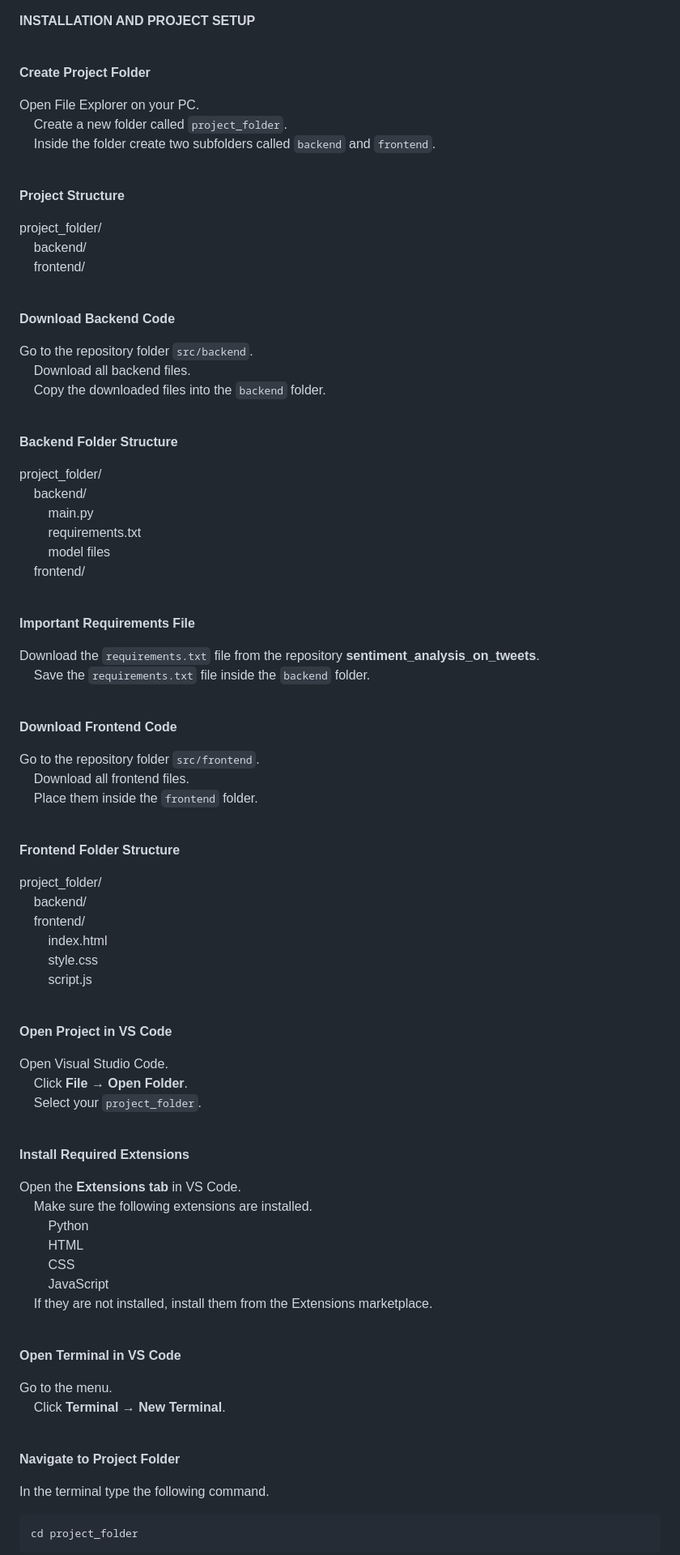
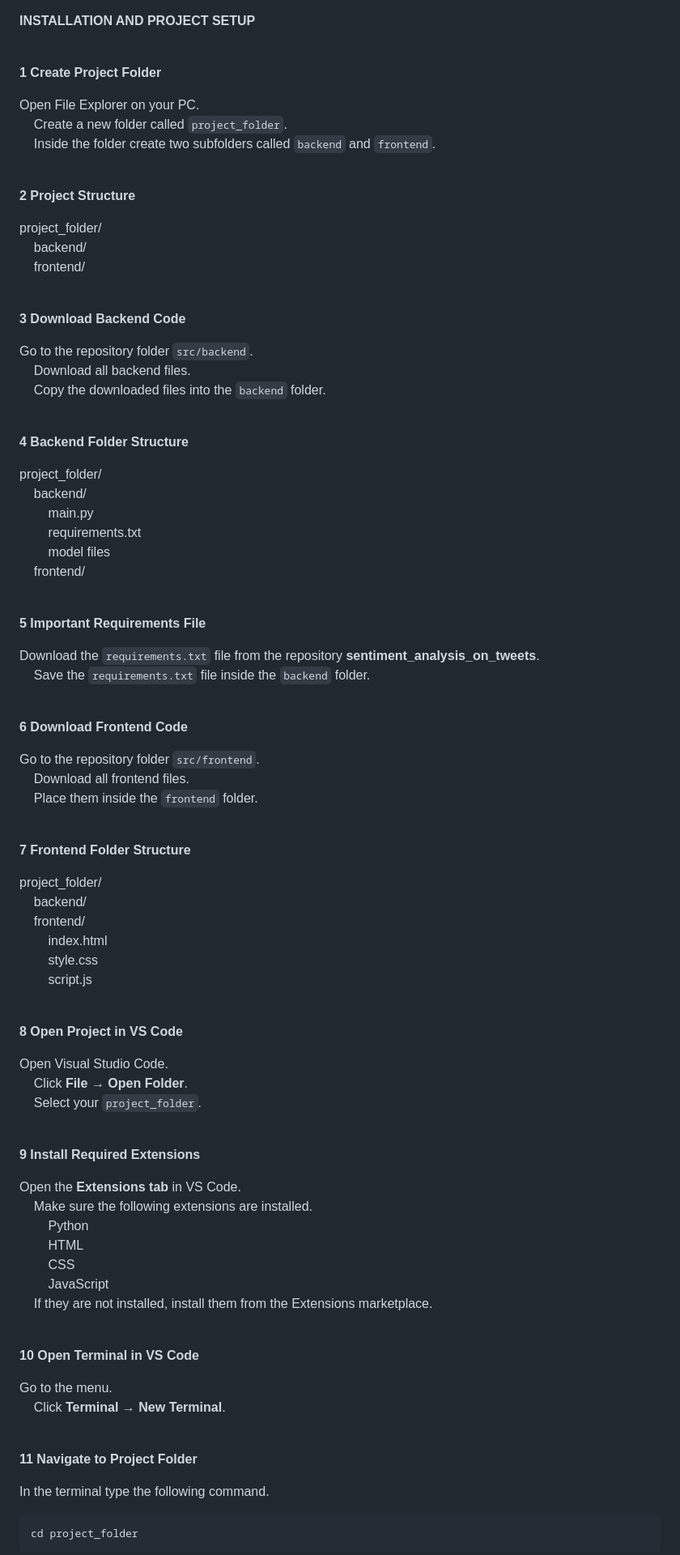
Before and after one commit to MAHESH20L/Sentiment_analysis_of_tweets, a Markdown page: setup_instructions.md, the part around one of its changes. Shown at 81% size. Rendered like a GitHub page.

Commit message:
Update setup instructions for project setup steps

```diff
--- a/setup_instructions.md
+++ b/setup_instructions.md
@@ -2,7 +2,7 @@
 
 <br>
 
-**Create Project Folder**
+**1 Create Project Folder**
 
 Open File Explorer on your PC.<br>
 &nbsp;&nbsp;&nbsp;&nbsp;Create a new folder called `project_folder`.<br>
@@ -10,7 +10,7 @@ Open File Explorer on your PC.<br>
 
 <br>
 
-**Project Structure**
+**2 Project Structure**
 
 project_folder/<br>
 &nbsp;&nbsp;&nbsp;&nbsp;backend/<br>
@@ -18,7 +18,7 @@ project_folder/<br>
 
 <br>
 
-**Download Backend Code**
+**3 Download Backend Code**
 
 Go to the repository folder `src/backend`.<br>
 &nbsp;&nbsp;&nbsp;&nbsp;Download all backend files.<br>
@@ -26,7 +26,7 @@ Go to the repository folder `src/backend`.<br>
 
 <br>
 
-**Backend Folder Structure**
+**4 Backend Folder Structure**
 
 project_folder/<br>
 &nbsp;&nbsp;&nbsp;&nbsp;backend/<br>
@@ -37,14 +37,14 @@ project_folder/<br>
 
 <br>
 
-**Important Requirements File**
+**5 Important Requirements File**
 
 Download the `requirements.txt` file from the repository **sentiment_analysis_on_tweets**.<br>
 &nbsp;&nbsp;&nbsp;&nbsp;Save the `requirements.txt` file inside the `backend` folder.
 
 <br>
 
-**Download Frontend Code**
+**6 Download Frontend Code**
 
 Go to the repository folder `src/frontend`.<br>
 &nbsp;&nbsp;&nbsp;&nbsp;Download all frontend files.<br>
@@ -52,7 +52,7 @@ Go to the repository folder `src/frontend`.<br>
 
 <br>
 
-**Frontend Folder Structure**
+**7 Frontend Folder Structure**
 
 project_folder/<br>
 &nbsp;&nbsp;&nbsp;&nbsp;backend/<br>
@@ -63,7 +63,7 @@ project_folder/<br>
 
 <br>
 
-**Open Project in VS Code**
+**8 Open Project in VS Code**
 
 Open Visual Studio Code.<br>
 &nbsp;&nbsp;&nbsp;&nbsp;Click **File → Open Folder**.<br>
@@ -71,7 +71,7 @@ Open Visual Studio Code.<br>
 
 <br>
 
-**Install Required Extensions**
+**9 Install Required Extensions**
 
 Open the **Extensions tab** in VS Code.<br>
 &nbsp;&nbsp;&nbsp;&nbsp;Make sure the following extensions are installed.<br>
@@ -83,14 +83,14 @@ Open the **Extensions tab** in VS Code.<br>
 
 <br>
 
-**Open Terminal in VS Code**
+**10 Open Terminal in VS Code**
 
 Go to the menu.<br>
 &nbsp;&nbsp;&nbsp;&nbsp;Click **Terminal → New Terminal**.
 
 <br>
 
-**Navigate to Project Folder**
+**11 Navigate to Project Folder**
 
 In the terminal type the following command.<br>
 
```
Also changed, not shown: other parts of setup_instructions.md (+4 -4 lines).
